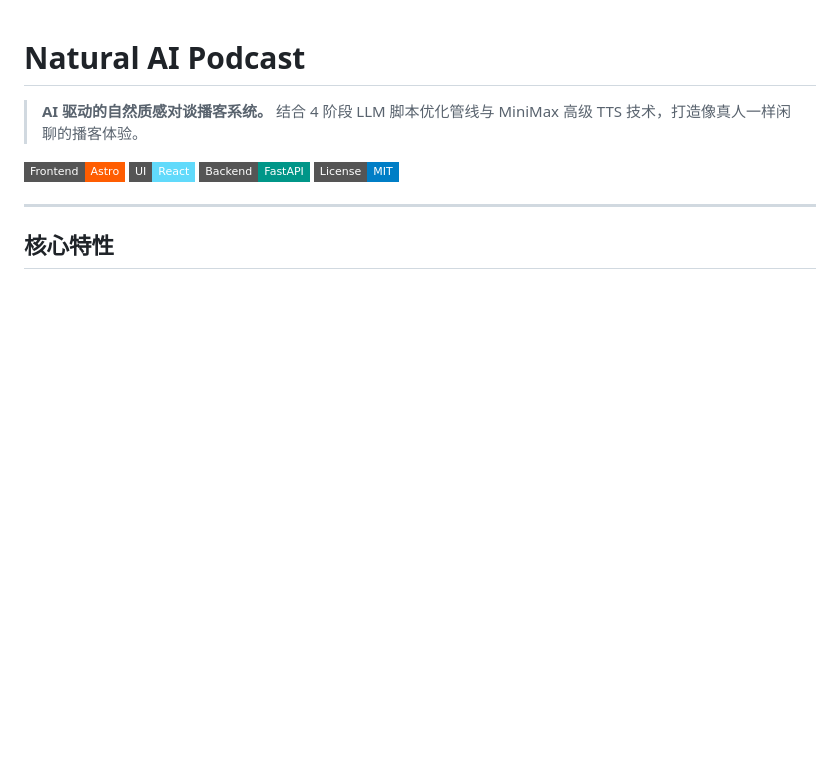
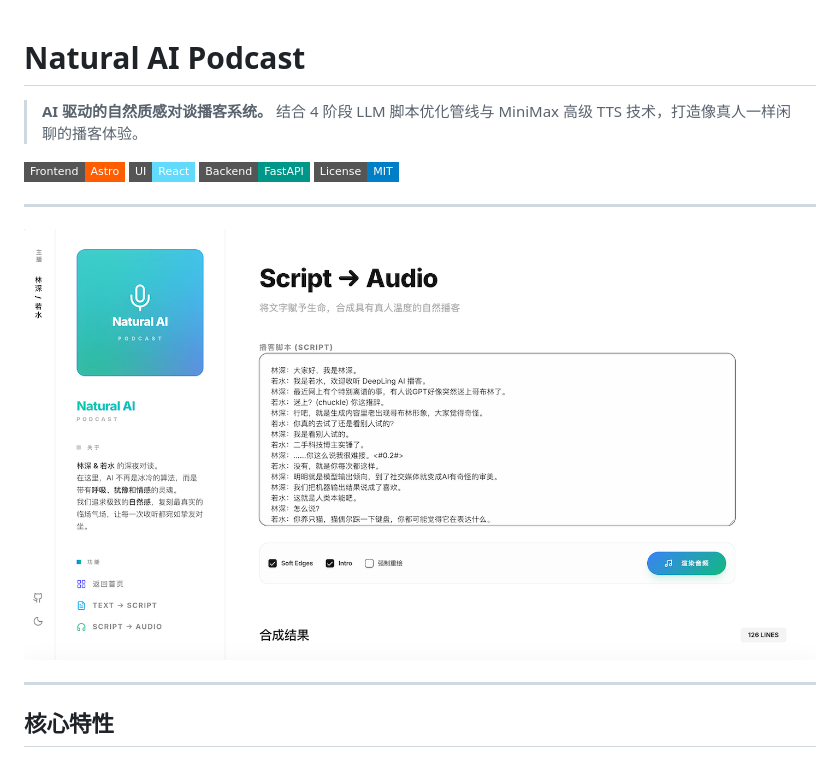
Before and after one commit to wang-h/natural-ai-podcast, a Markdown page: README.md, the part around the change. Drawn GitHub-style; pictures changed too: demo.png (added); badges without logos; blank space fills up the shorter version.

Commit message:
docs: add demo image to README and enhance core feature section

```diff
--- a/README.md
+++ b/README.md
@@ -6,6 +6,10 @@
 [![UI - React](https://img.shields.io/badge/UI-React-61dafb?style=flat-square&logo=react)](https://react.dev/)
 [![Backend - FastAPI](https://img.shields.io/badge/Backend-FastAPI-009688?style=flat-square&logo=fastapi)](https://fastapi.tiangolo.com/)
 [![License - MIT](https://img.shields.io/badge/License-MIT-blue?style=flat-square)](LICENSE)
+
+---
+
+![Demo](demo.png)
 
 ---
 
```
